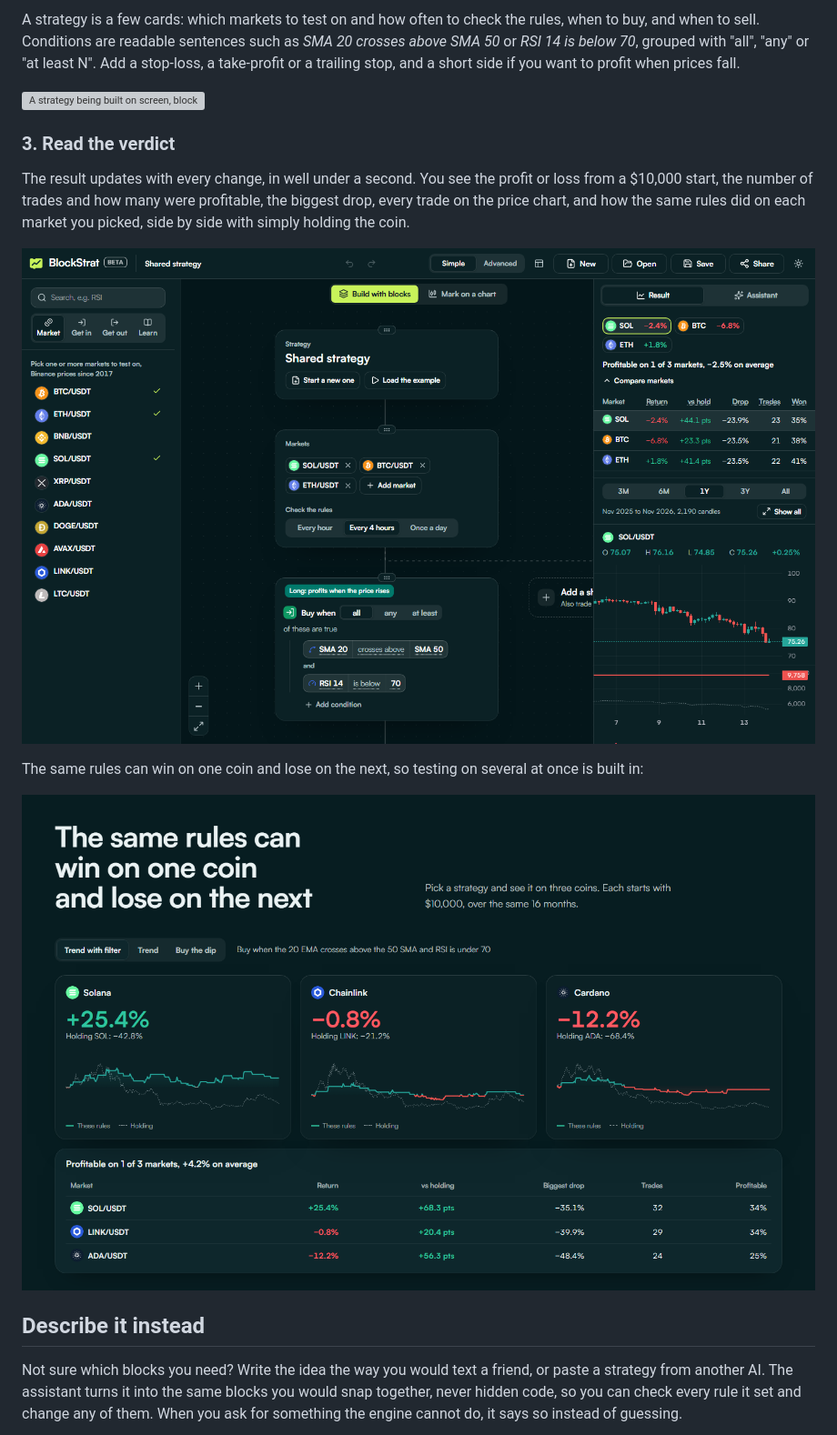
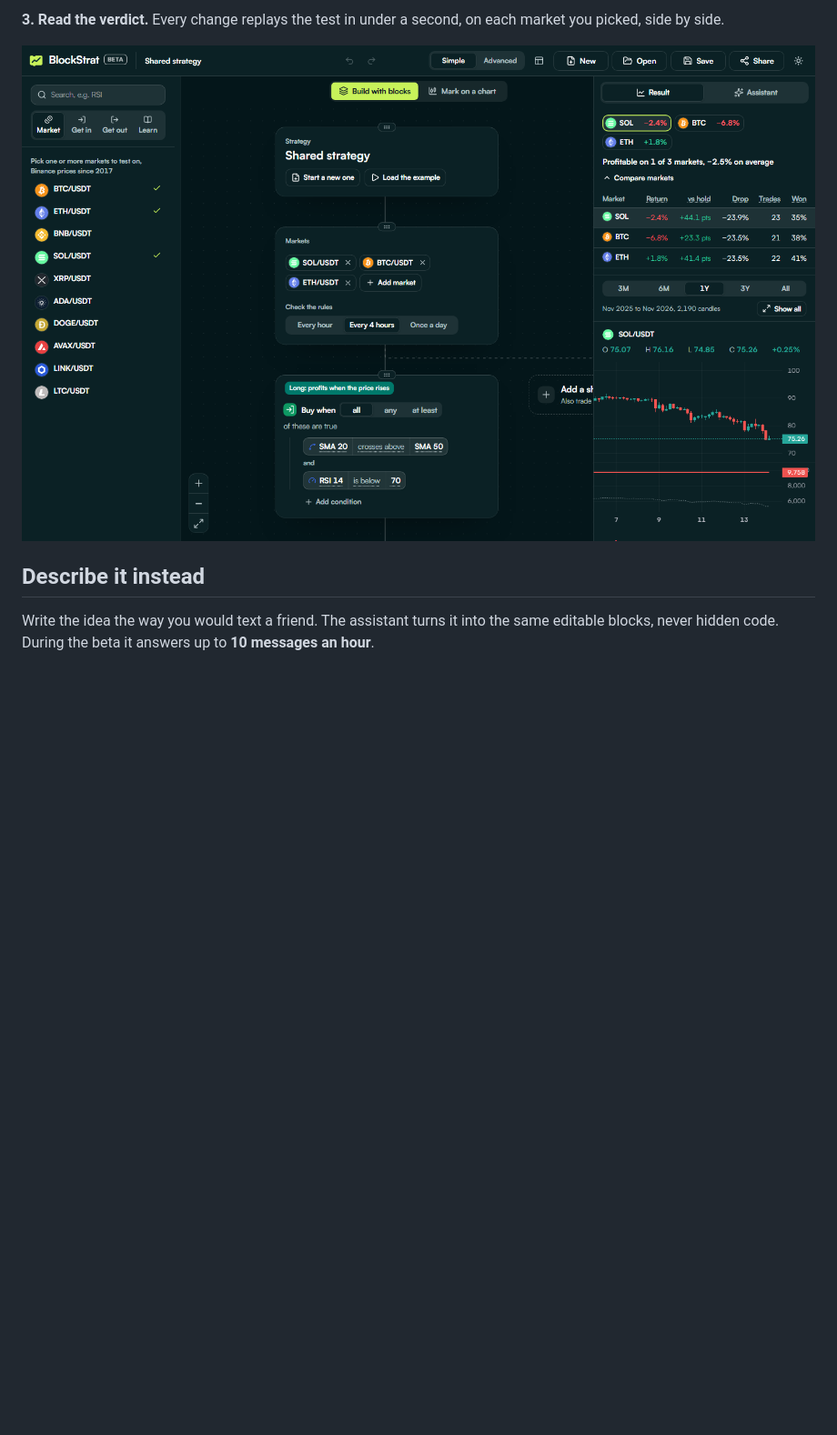
Before and after one commit to hkn-33/blockstrat, a Markdown page: README.md, the part around one of its changes. Shown at 91% size. GitHub-like rendering; pictures changed too: docs/images/markets.png (deleted); blank space fills up the shorter version; grey boxes are pictures that could not be loaded.

```diff
--- a/README.md
+++ b/README.md
@@ -44,19 +34,9 @@ Name your idea and build it from scratch, describe it to the assistant, open a s
 
-A strategy is a few cards: which markets to test on and how often to check the rules, when to buy, and when to sell. Conditions are readable sentences such as *SMA 20 crosses above SMA 50* or *RSI 14 is below 70*, grouped with "all", "any" or "at least N". Add a stop-loss, a take-profit or a trailing stop, and a short side if you want to profit when prices fall.
+**3. Read the verdict.** Every change replays the test in under a second, on each market you picked, side by side.
 
-![A strategy being built on screen, block by block](docs/images/build-demo.gif)
-
-### 3. Read the verdict
-
-The result updates with every change, in well under a second. You see the profit or loss from a $10,000 start, the number of trades and how many were profitable, the biggest drop, every trade on the price chart, and how the same rules did on each market you picked, side by side with simply holding the coin.
-
-![The builder with a strategy tested on Solana, Bitcoin and Ethereum, compared side by side](docs/images/builder.png)
-
-The same rules can win on one coin and lose on the next, so testing on several at once is built in:
-
-![The same strategy on Solana, Chainlink and Cardano: one profitable, two not](docs/images/markets.png)
+![The result of a strategy tested on Solana, Bitcoin and Ethereum](docs/images/builder.png)
 
 ## Describe it instead
 
-Not sure which blocks you need? Write the idea the way you would text a friend, or paste a strategy from another AI. The assistant turns it into the same blocks you would snap together, never hidden code, so you can check every rule it set and change any of them. When you ask for something the engine cannot do, it says so instead of guessing.
+Write the idea the way you would text a friend. The assistant turns it into the same editable blocks, never hidden code. During the beta it answers up to **10 messages an hour**.
 
```
Also changed, not shown: other parts of README.md (+12 -43 lines), docs/images/assistant.png (deleted), docs/images/templates.png, 1 other file.
